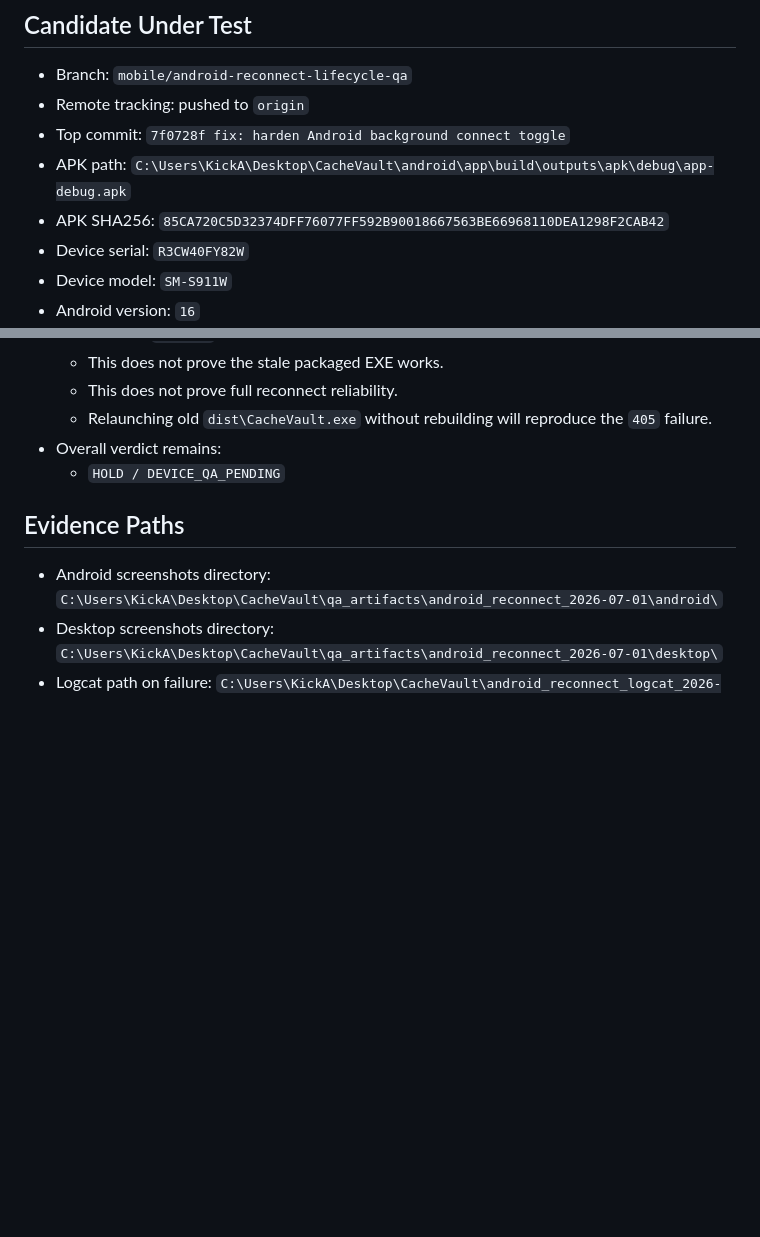
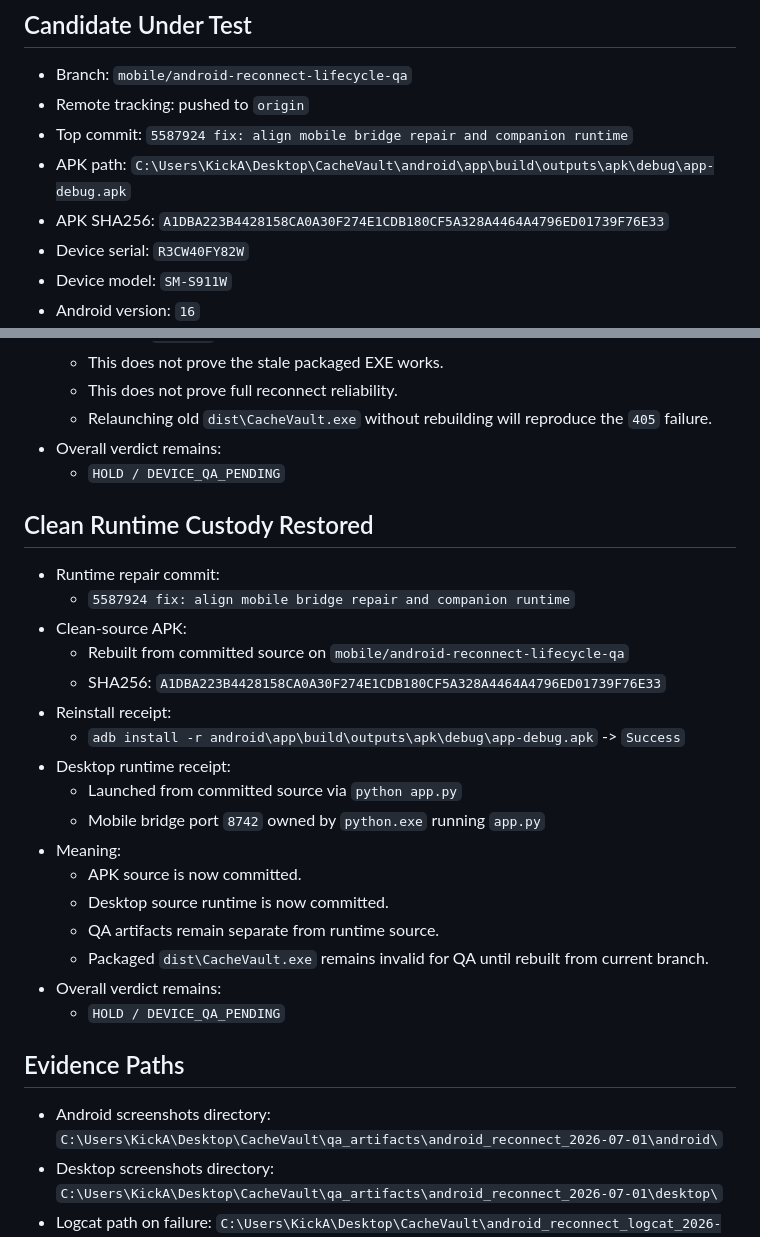
Before and after one commit to lazelife420-spec/CacheVault, a Markdown page: docs/CACHE_VAULT_ANDROID_RECONNECT_DEVICE_QA_2026-07-01.md, 2 parts joined by grey strips. GitHub-like rendering; blank space fills up the shorter version.

Commit message:
docs: record clean-source Android reconnect test target

```diff
--- a/docs/CACHE_VAULT_ANDROID_RECONNECT_DEVICE_QA_2026-07-01.md
+++ b/docs/CACHE_VAULT_ANDROID_RECONNECT_DEVICE_QA_2026-07-01.md
@@ -21,9 +21,9 @@ Date: 2026-07-01
 
 - Branch: `mobile/android-reconnect-lifecycle-qa`
 - Remote tracking: pushed to `origin`
-- Top commit: `7f0728f fix: harden Android background connect toggle`
+- Top commit: `5587924 fix: align mobile bridge repair and companion runtime`
 - APK path: `C:\Users\KickA\Desktop\CacheVault\android\app\build\outputs\apk\debug\app-debug.apk`
-- APK SHA256: `85CA720C5D32374DFF76077FF592B90018667563BE66968110DEA1298F2CAB42`
+- APK SHA256: `A1DBA223B4428158CA0A30F274E1CDB180CF5A328A4464A4796ED01739F76E33`
 - Device serial: `R3CW40FY82W`
 - Device model: `SM-S911W`
 - Android version: `16`
@@ -81,6 +81,26 @@ Date: 2026-07-01
   - This does not prove the stale packaged EXE works.
   - This does not prove full reconnect reliability.
   - Relaunching old `dist\CacheVault.exe` without rebuilding will reproduce the `405` failure.
+- Overall verdict remains:
+  - `HOLD / DEVICE_QA_PENDING`
+
+## Clean Runtime Custody Restored
+
+- Runtime repair commit:
+  - `5587924 fix: align mobile bridge repair and companion runtime`
+- Clean-source APK:
+  - Rebuilt from committed source on `mobile/android-reconnect-lifecycle-qa`
+  - SHA256: `A1DBA223B4428158CA0A30F274E1CDB180CF5A328A4464A4796ED01739F76E33`
+- Reinstall receipt:
+  - `adb install -r android\app\build\outputs\apk\debug\app-debug.apk` -> `Success`
+- Desktop runtime receipt:
+  - Launched from committed source via `python app.py`
+  - Mobile bridge port `8742` owned by `python.exe` running `app.py`
+- Meaning:
+  - APK source is now committed.
+  - Desktop source runtime is now committed.
+  - QA artifacts remain separate from runtime source.
+  - Packaged `dist\CacheVault.exe` remains invalid for QA until rebuilt from current branch.
 - Overall verdict remains:
   - `HOLD / DEVICE_QA_PENDING`
 
```
